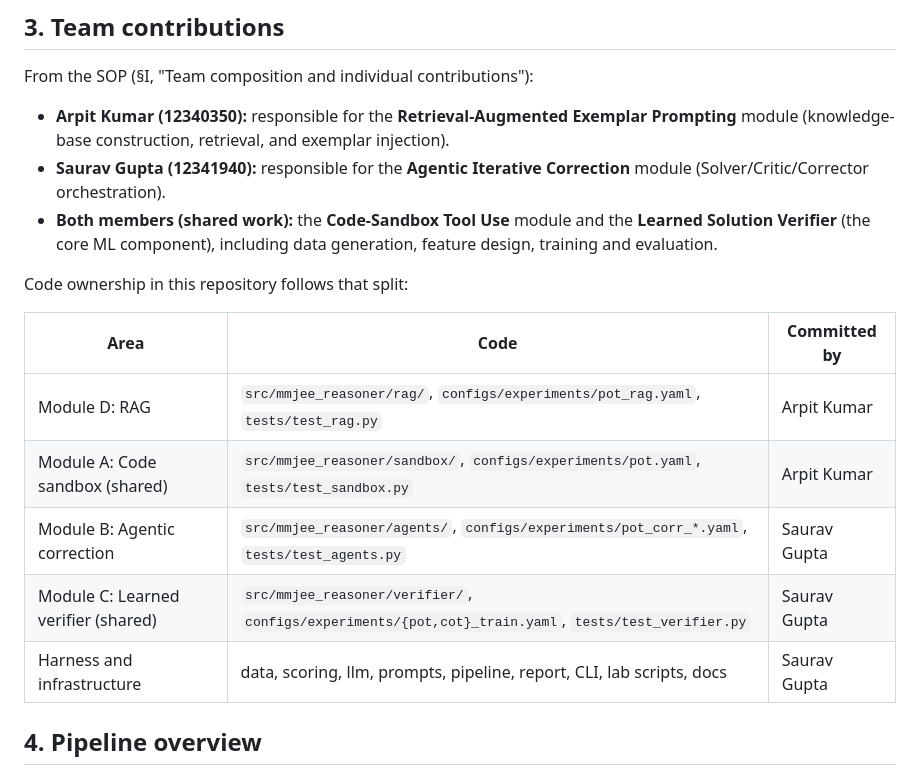
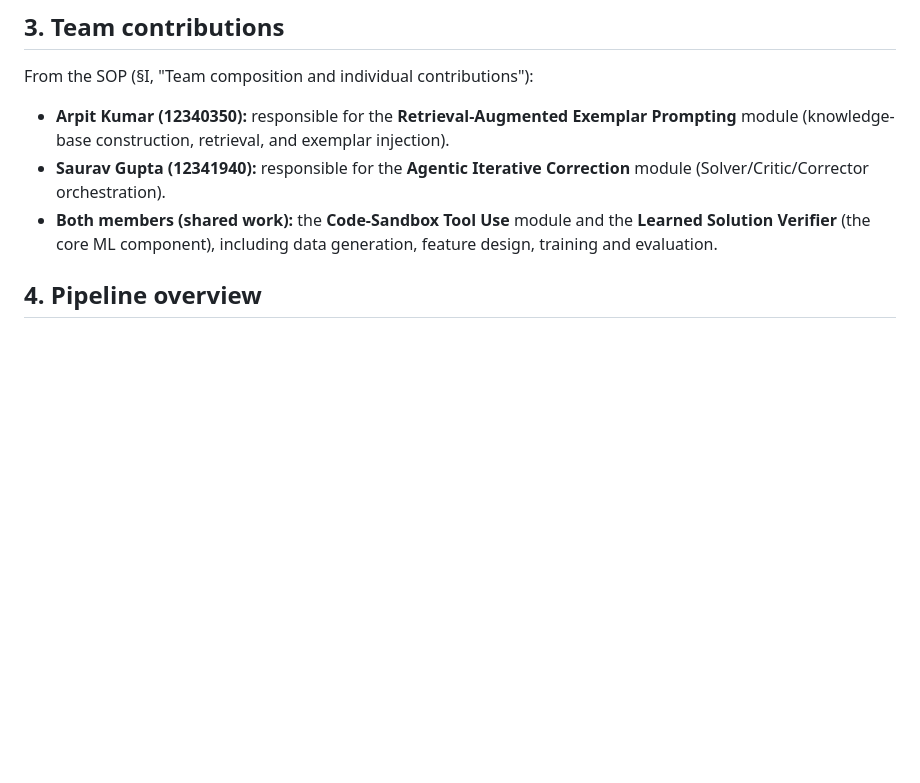
Before and after one commit to Saurav1375/erdos-mmjee-reasoner, a Markdown page: README.md, the part around the change. Drawn GitHub-style; blank space fills up the shorter version.

Commit message:
docs: drop per-module commit-attribution notes from READMEs
Remove the "Owner(s)" header lines from the agents and verifier READMEs and
the commit-attribution table from the root README. Team contributions stay
documented once, in the root README, quoted from the SOP.

```diff
--- a/README.md
+++ b/README.md
@@ -82,16 +82,6 @@ From the SOP (§I, "Team composition and individual contributions"):
 - **Arpit Kumar (12340350):** responsible for the **Retrieval-Augmented Exemplar Prompting** module (knowledge-base construction, retrieval, and exemplar injection).
 - **Saurav Gupta (12341940):** responsible for the **Agentic Iterative Correction** module (Solver/Critic/Corrector orchestration).
 - **Both members (shared work):** the **Code-Sandbox Tool Use** module and the **Learned Solution Verifier** (the core ML component), including data generation, feature design, training and evaluation.
-
-Code ownership in this repository follows that split:
-
-| Area | Code | Committed by |
-|---|---|---|
-| Module D: RAG | `src/mmjee_reasoner/rag/`, `configs/experiments/pot_rag.yaml`, `tests/test_rag.py` | Arpit Kumar |
-| Module A: Code sandbox (shared) | `src/mmjee_reasoner/sandbox/`, `configs/experiments/pot.yaml`, `tests/test_sandbox.py` | Arpit Kumar |
-| Module B: Agentic correction | `src/mmjee_reasoner/agents/`, `configs/experiments/pot_corr_*.yaml`, `tests/test_agents.py` | Saurav Gupta |
-| Module C: Learned verifier (shared) | `src/mmjee_reasoner/verifier/`, `configs/experiments/{pot,cot}_train.yaml`, `tests/test_verifier.py` | Saurav Gupta |
-| Harness and infrastructure | data, scoring, llm, prompts, pipeline, report, CLI, lab scripts, docs | Saurav Gupta |
 
 ## 4. Pipeline overview
 
```
Also changed, not shown: 2 other files.
